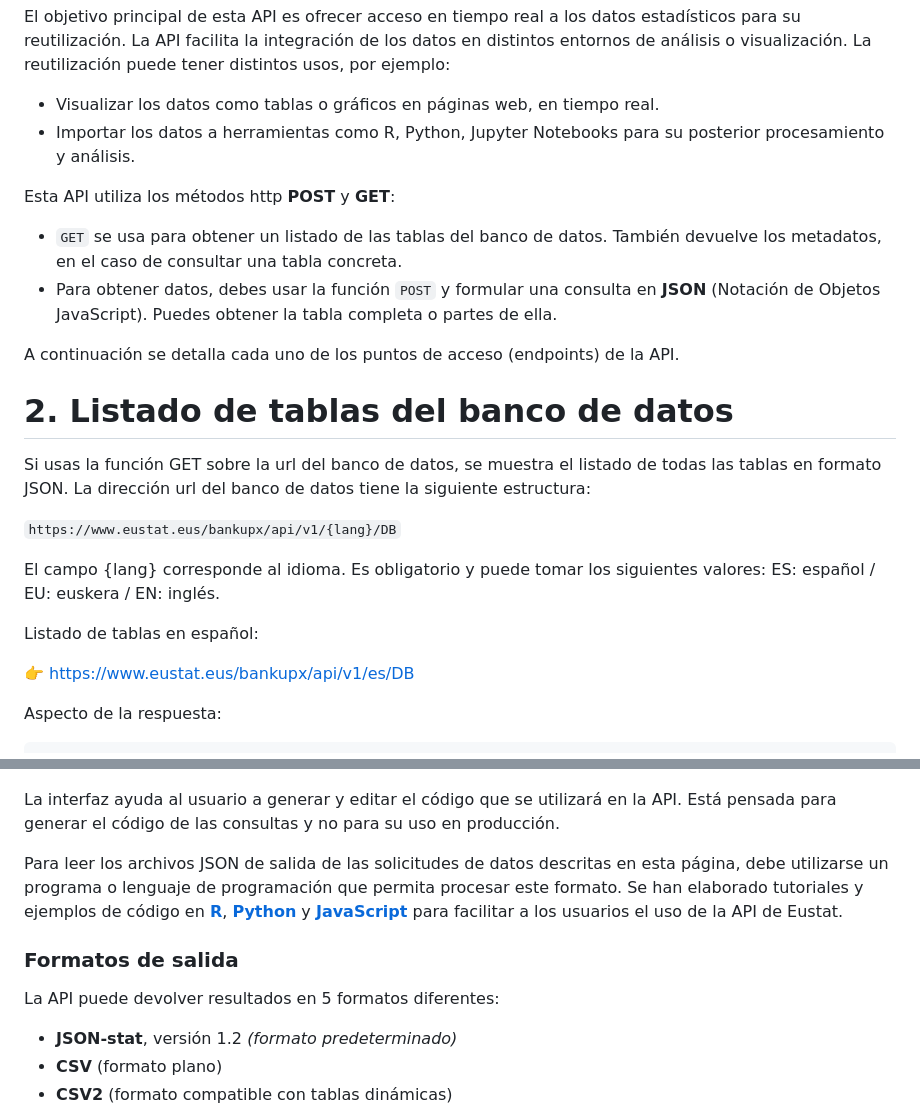
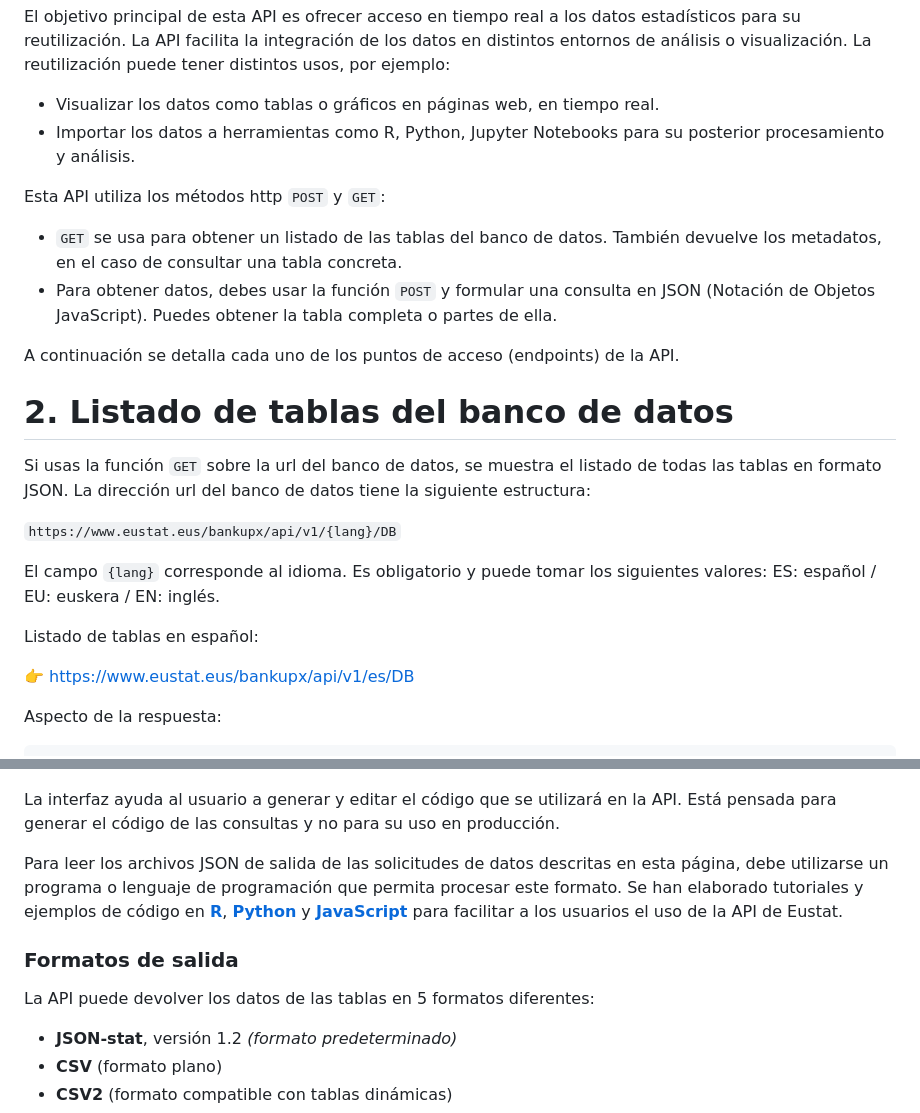
Before and after one commit to uxue-sudupe/API-Eustat, a Markdown page: doc/doc_API_es.md, 2 parts joined by grey strips. Rendered like a GitHub page.

```diff
--- a/doc/doc_API_es.md
+++ b/doc/doc_API_es.md
@@ -7,25 +7,25 @@ El objetivo principal de esta API es ofrecer acceso en tiempo real a los datos e
 - Visualizar los datos como tablas o gráficos en páginas web, en tiempo real.
 - Importar los datos a herramientas como R, Python, Jupyter Notebooks para su posterior procesamiento y análisis.
 
-Esta API utiliza los métodos http **POST** y **GET**:
+Esta API utiliza los métodos http `POST` y `GET`:
 
 - `GET` se usa para obtener un listado de las tablas del banco de datos. También devuelve los metadatos, en el caso de consultar una tabla concreta.
-- Para obtener datos, debes usar la función `POST` y formular una consulta en **JSON** (Notación de Objetos JavaScript). Puedes obtener la tabla completa o partes de ella.
+- Para obtener datos, debes usar la función `POST` y formular una consulta en JSON (Notación de Objetos JavaScript). Puedes obtener la tabla completa o partes de ella.
 
 A continuación se detalla cada uno de los puntos de acceso (endpoints) de la API.
 
 
 # 2. Listado de tablas del banco de datos
 
-Si usas la función GET sobre la url del banco de datos, se muestra el listado de todas las tablas en formato JSON. La dirección url del banco de datos tiene la siguiente estructura:
+Si usas la función `GET` sobre la url del banco de datos, se muestra el listado de todas las tablas en formato JSON. La dirección url del banco de datos tiene la siguiente estructura:
 
 `https://www.eustat.eus/bankupx/api/v1/{lang}/DB`
 
-El campo {lang} corresponde al idioma. Es obligatorio y puede tomar los siguientes valores: ES: español / EU: euskera / EN: inglés.
+El campo `{lang}` corresponde al idioma. Es obligatorio y puede tomar los siguientes valores: ES: español / EU: euskera / EN: inglés.
 
 Listado de tablas en español:
 
-👉 [https://www.eustat.eus/bankupx/api/v1/es/DB](https://www.eustat.eus/bankupx/api/v1/es/DB)
+👉 https://www.eustat.eus/bankupx/api/v1/es/DB
 
 Aspecto de la respuesta:
 
@@ -259,7 +259,7 @@ Para leer los archivos JSON de salida de las solicitudes de datos descritas en e
 
 ### Formatos de salida
 
-La API puede devolver resultados en 5 formatos diferentes:
+La API puede devolver los datos de las tablas en 5 formatos diferentes:
 
 - **JSON-stat**, versión 1.2 *(formato predeterminado)*
 - **CSV** (formato plano)
```
Also changed, not shown: other parts of doc/doc_API_es.md (+3 -3 lines).
